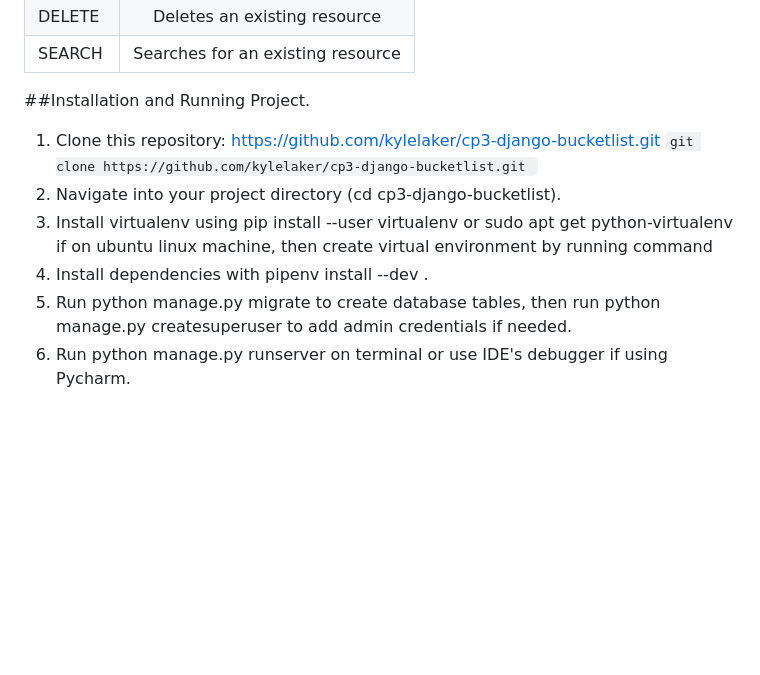
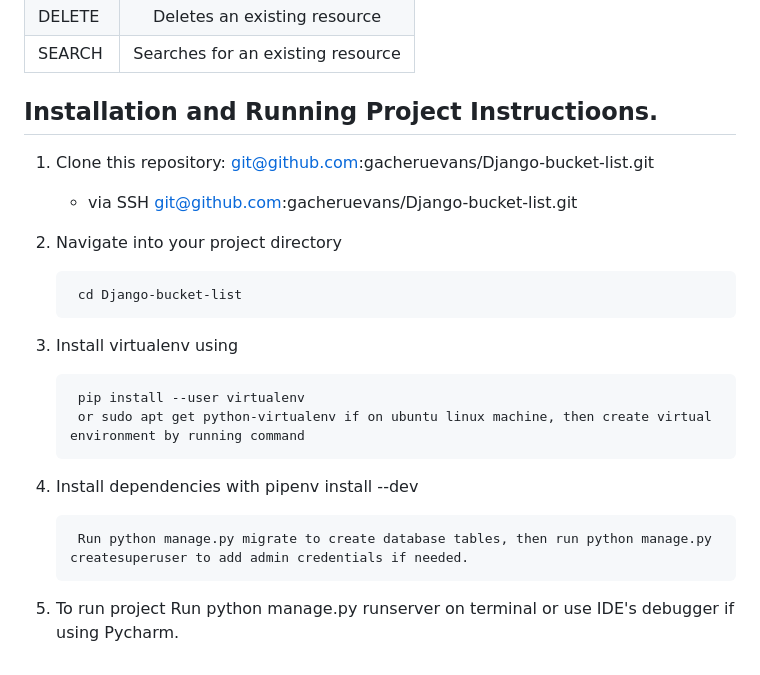
Before and after one commit to gacheruevans/Django-bucket-list, a Markdown page: README.md, the part around the change. Rendered like a GitHub page; blank space fills up the shorter version.

Commit message:
update instructions

````diff
--- a/README.md
+++ b/README.md
@@ -39,11 +39,26 @@ In this exercise I was required to create a Django + PostgreSQL based implementa
 | DELETE      				                                   | Deletes an existing resource            |
 | SEARCH                                                       | Searches for an existing resource       |
 
-##Installation and Running Project.
-1. Clone this repository: https://github.com/kylelaker/cp3-django-bucketlist.git
-```git clone https://github.com/kylelaker/cp3-django-bucketlist.git ```
-2. Navigate into your project directory (cd cp3-django-bucketlist).
-3. Install virtualenv using pip install --user virtualenv or sudo apt get python-virtualenv if on ubuntu linux machine, then create virtual environment by running command
-4. Install dependencies with pipenv install --dev .
-5. Run python manage.py migrate to create database tables, then run python manage.py createsuperuser to add admin credentials if needed.
-5. Run python manage.py runserver on terminal or use IDE's debugger if using Pycharm.
+## Installation and Running Project Instructioons.
+
+1. Clone this repository: git@github.com:gacheruevans/Django-bucket-list.git
+
+    * via SSH
+        git@github.com:gacheruevans/Django-bucket-list.git
+
+2. Navigate into your project directory
+
+        cd Django-bucket-list
+
+3. Install virtualenv using
+
+        pip install --user virtualenv
+        or sudo apt get python-virtualenv if on ubuntu linux machine, then create virtual environment by running command
+
+4. Install dependencies with
+        pipenv install --dev
+
+        Run python manage.py migrate to create database tables, then run python manage.py createsuperuser to add admin credentials if needed.
+
+5. To run project
+        Run python manage.py runserver on terminal or use IDE's debugger if using Pycharm.
````
